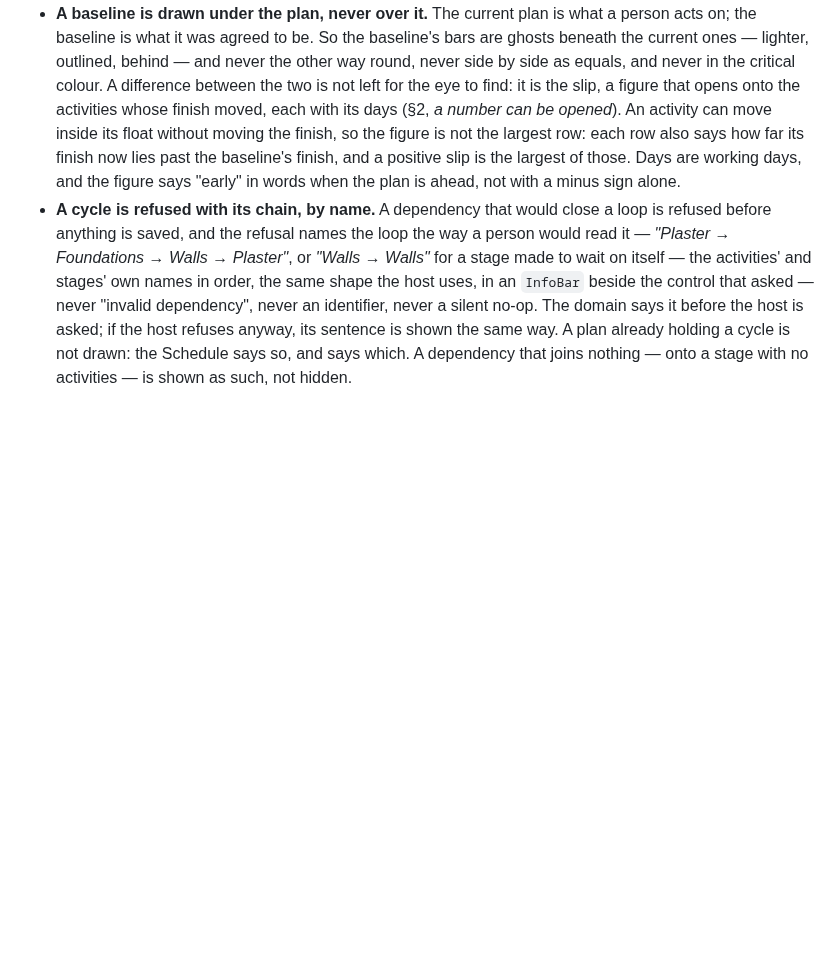
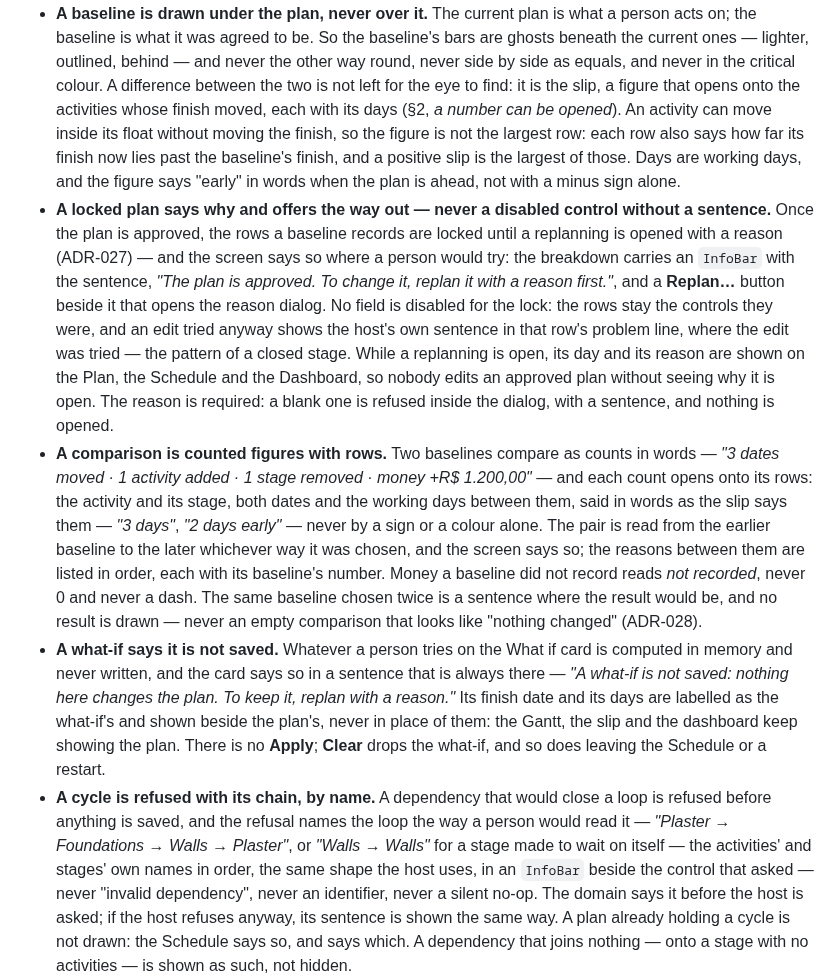
Before and after one commit to alexjustino/ridgebeam, a Markdown page: DESIGN_SYSTEM.md, the part around the change. Drawn GitHub-style; blank space fills up the shorter version.

Commit message:
docs(ui): a locked plan says why; a comparison is counted figures; a what-if says it is not saved
Co-Authored-By: Claude Opus 5.5 <noreply@anthropic.com>

```diff
--- a/DESIGN_SYSTEM.md
+++ b/DESIGN_SYSTEM.md
@@ -347,6 +347,33 @@ breaks one is not merged.
   the finish, so the figure is not the largest row: each row also says how far its finish now
   lies past the baseline's finish, and a positive slip is the largest of those. Days are working days, and the figure says "early" in
   words when the plan is ahead, not with a minus sign alone.
+- **A locked plan says why and offers the way out — never a disabled control without a
+  sentence.** Once the plan is approved, the rows a baseline records are locked until a
+  replanning is opened with a reason (ADR-027) — and the screen says so where a person would try:
+  the breakdown carries an `InfoBar` with the sentence, _"The plan is approved. To change it,
+  replan it with a reason first."_, and a **Replan…** button beside it that opens the reason
+  dialog. No field is disabled for the lock: the rows stay the controls they were, and an edit
+  tried anyway shows the host's own sentence in that row's problem line, where the edit was
+  tried — the pattern of a closed stage. While a replanning is open, its day and its reason are
+  shown on the Plan, the Schedule and the Dashboard, so nobody edits an approved plan without seeing
+  why it is open. The reason is required: a blank one is refused inside the dialog, with a
+  sentence, and nothing is opened.
+- **A comparison is counted figures with rows.** Two baselines compare as counts in words — _"3
+  dates moved · 1 activity added · 1 stage removed · money +R$ 1.200,00"_ — and each count opens
+  onto its rows: the activity and its stage, both dates and the working days between them, said
+  in words as the slip says them — _"3 days"_, _"2 days early"_ — never by a sign or a colour
+  alone. The pair is read from the earlier
+  baseline to the later whichever way it was chosen, and the screen says so; the reasons between
+  them are listed in order, each with its baseline's number. Money a baseline did not record
+  reads _not recorded_, never 0 and never a dash. The same baseline chosen twice is a sentence
+  where the result would be, and no result is drawn — never an empty comparison that looks like
+  "nothing changed" (ADR-028).
+- **A what-if says it is not saved.** Whatever a person tries on the What if card is computed in
+  memory and never written, and the card says so in a sentence that is always there — _"A
+  what-if is not saved: nothing here changes the plan. To keep it, replan with a reason."_ Its finish date and its days are
+  labelled as the what-if's and shown beside the plan's, never in place of them: the Gantt, the
+  slip and the dashboard keep showing the plan. There is no **Apply**; **Clear** drops the
+  what-if, and so does leaving the Schedule or a restart.
 - **A cycle is refused with its chain, by name.** A dependency that would close a loop is refused
   before anything is saved, and the refusal names the loop the way a person would read it —
   _"Plaster → Foundations → Walls → Plaster"_, or _"Walls → Walls"_ for a stage made to wait
```
